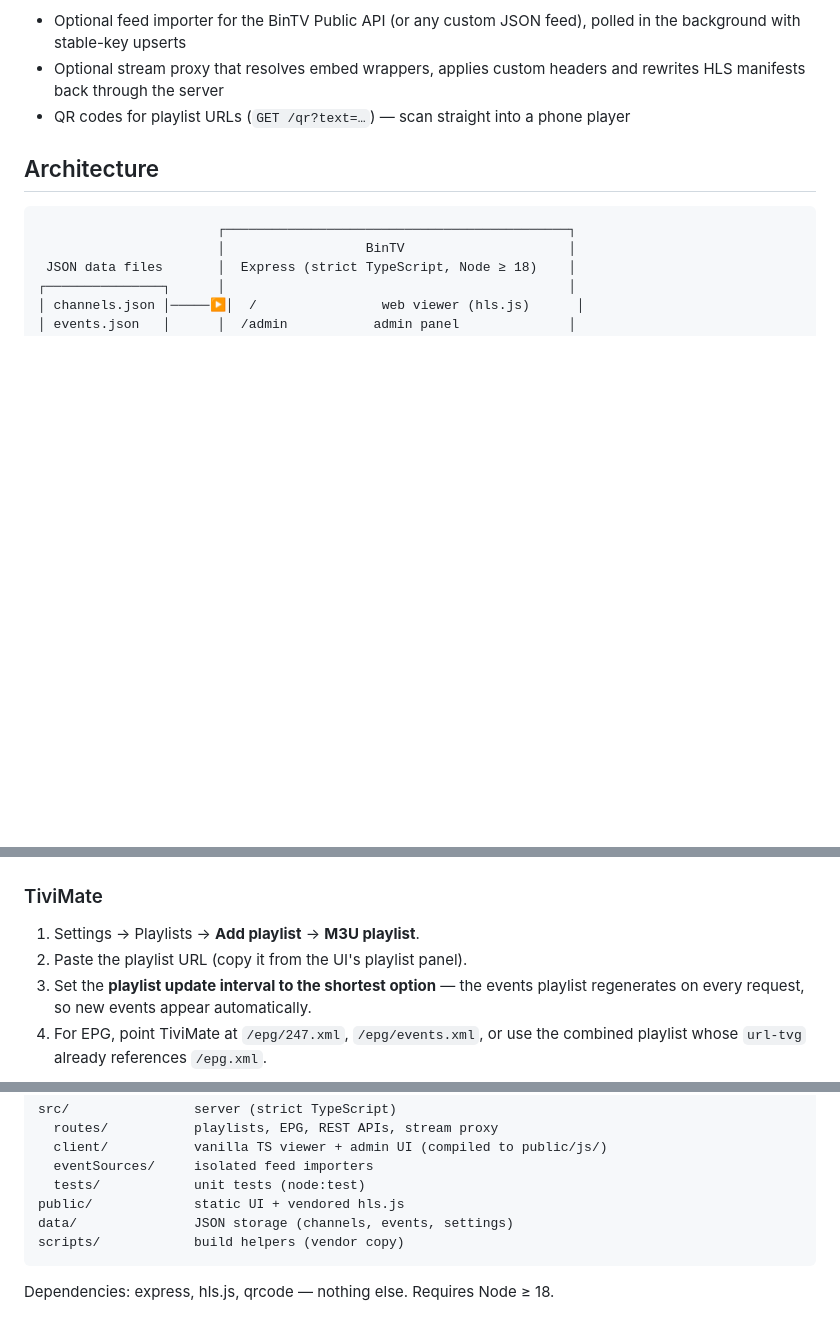
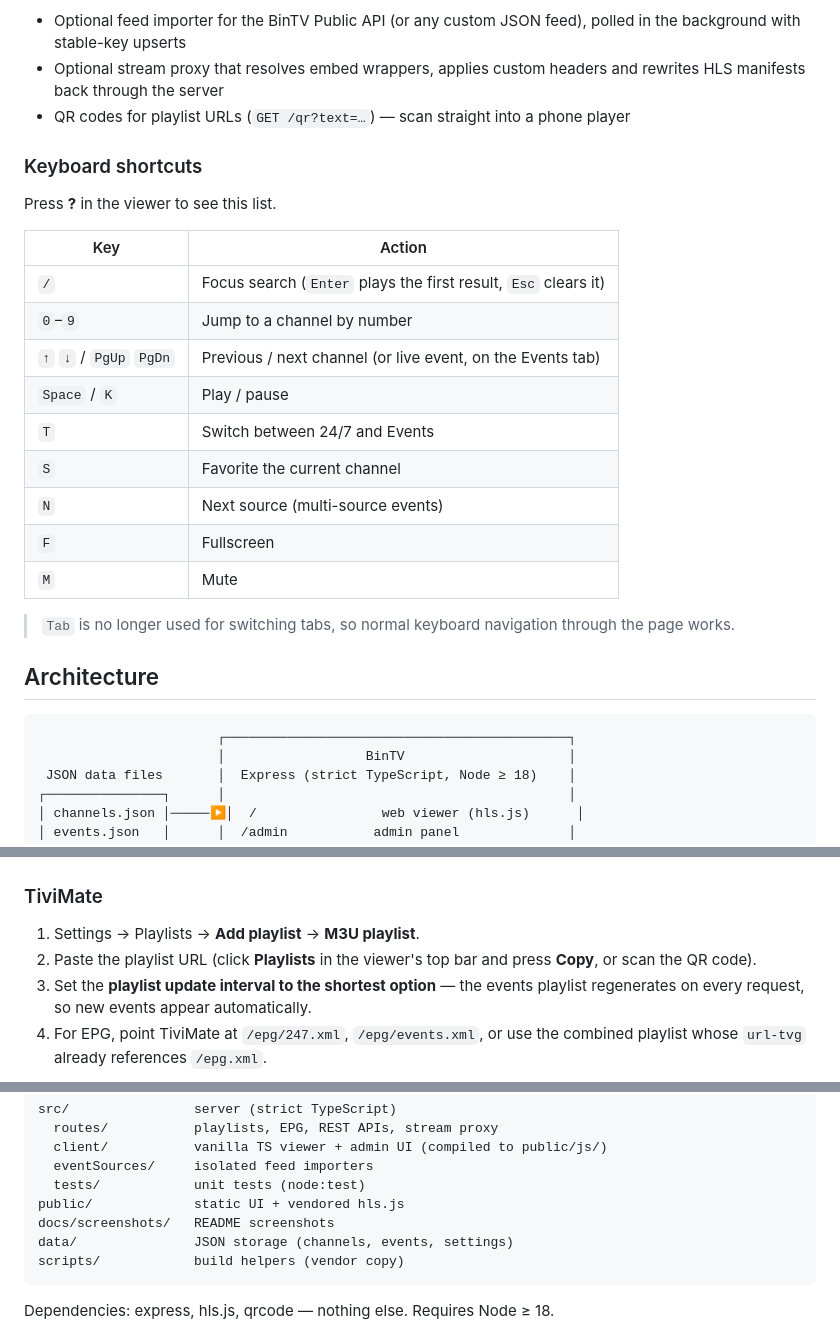
Before and after one commit to Lunatic16/bintv, a Markdown page: README.md, 3 parts joined by grey strips. Rendered like a GitHub page; blank space fills up the shorter version.

````diff
--- a/README.md
+++ b/README.md
@@ -53,6 +61,24 @@ BinTV turns a pair of JSON files into a complete IPTV backend: a polished web vi
 - Optional feed importer for the BinTV Public API (or any custom JSON feed), polled in the background with stable-key upserts
 - Optional stream proxy that resolves embed wrappers, applies custom headers and rewrites HLS manifests back through the server
 - QR codes for playlist URLs (`GET /qr?text=…`) — scan straight into a phone player
+
+### Keyboard shortcuts
+
+Press **?** in the viewer to see this list.
+
+| Key | Action |
+| --- | --- |
+| `/` | Focus search (`Enter` plays the first result, `Esc` clears it) |
+| `0`–`9` | Jump to a channel by number |
+| `↑` `↓` / `PgUp` `PgDn` | Previous / next channel (or live event, on the Events tab) |
+| `Space` / `K` | Play / pause |
+| `T` | Switch between 24/7 and Events |
+| `S` | Favorite the current channel |
+| `N` | Next source (multi-source events) |
+| `F` | Fullscreen |
+| `M` | Mute |
+
+> `Tab` is no longer used for switching tabs, so normal keyboard navigation through the page works.
 
 ## Architecture
 
@@ -174,7 +200,7 @@ GET /epg.xml                                combined EPG (referenced by /playlis
 ### TiviMate
 
 1. Settings → Playlists → **Add playlist** → **M3U playlist**.
-2. Paste the playlist URL (copy it from the UI's playlist panel).
+2. Paste the playlist URL (click **Playlists** in the viewer's top bar and press **Copy**, or scan the QR code).
 3. Set the **playlist update interval to the shortest option** — the events playlist regenerates on every request, so new events appear automatically.
 4. For EPG, point TiviMate at `/epg/247.xml`, `/epg/events.xml`, or use the combined playlist whose `url-tvg` already references `/epg.xml`.
 
@@ -258,6 +284,7 @@ src/                server (strict TypeScript)
   eventSources/     isolated feed importers
   tests/            unit tests (node:test)
 public/             static UI + vendored hls.js
+docs/screenshots/   README screenshots
 data/               JSON storage (channels, events, settings)
 scripts/            build helpers (vendor copy)
 ```
````
Also changed, not shown: other parts of README.md (+13 -4 lines), docs/screenshots/admin.png, docs/screenshots/fullscreen.png (added), docs/screenshots/playlists.png (added), docs/screenshots/viewer-247.png, docs/screenshots/viewer-events.png, docs/screenshots/viewer-mobile.png (added), 5 other files.
